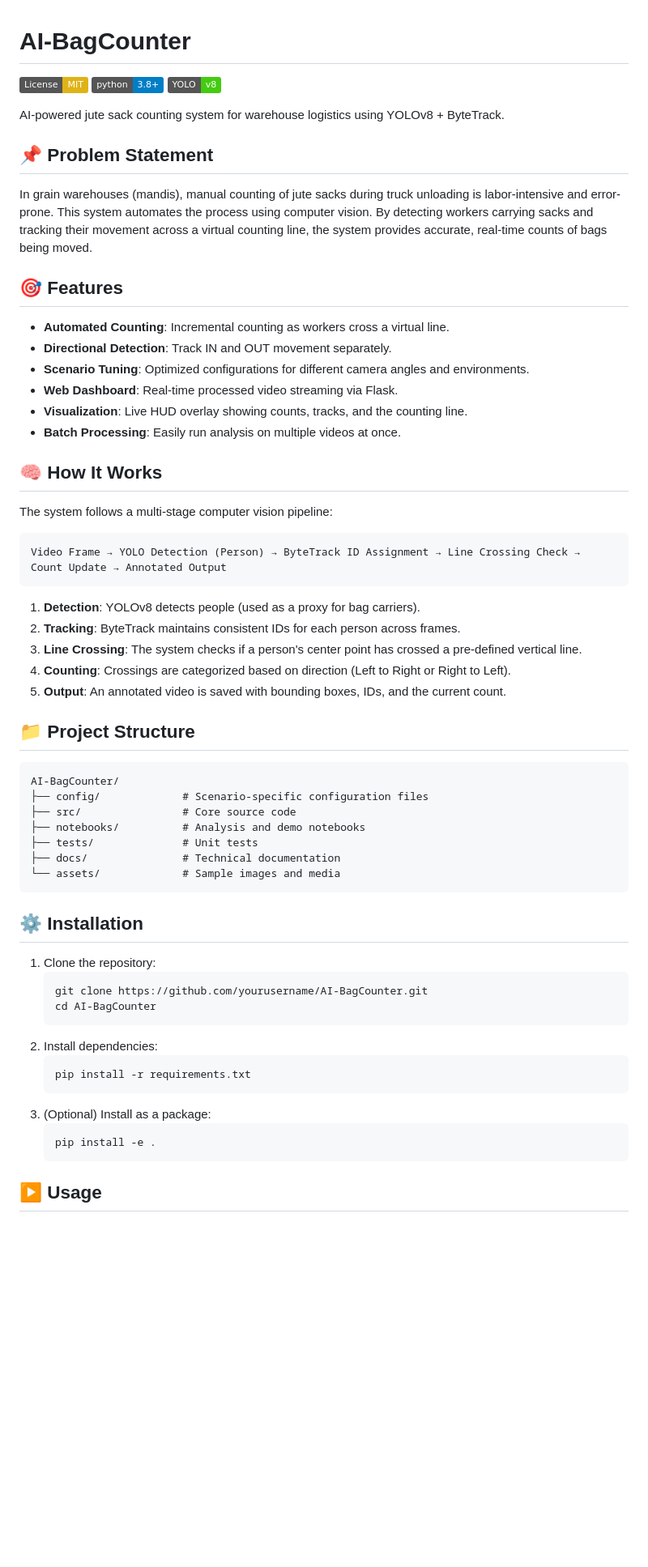
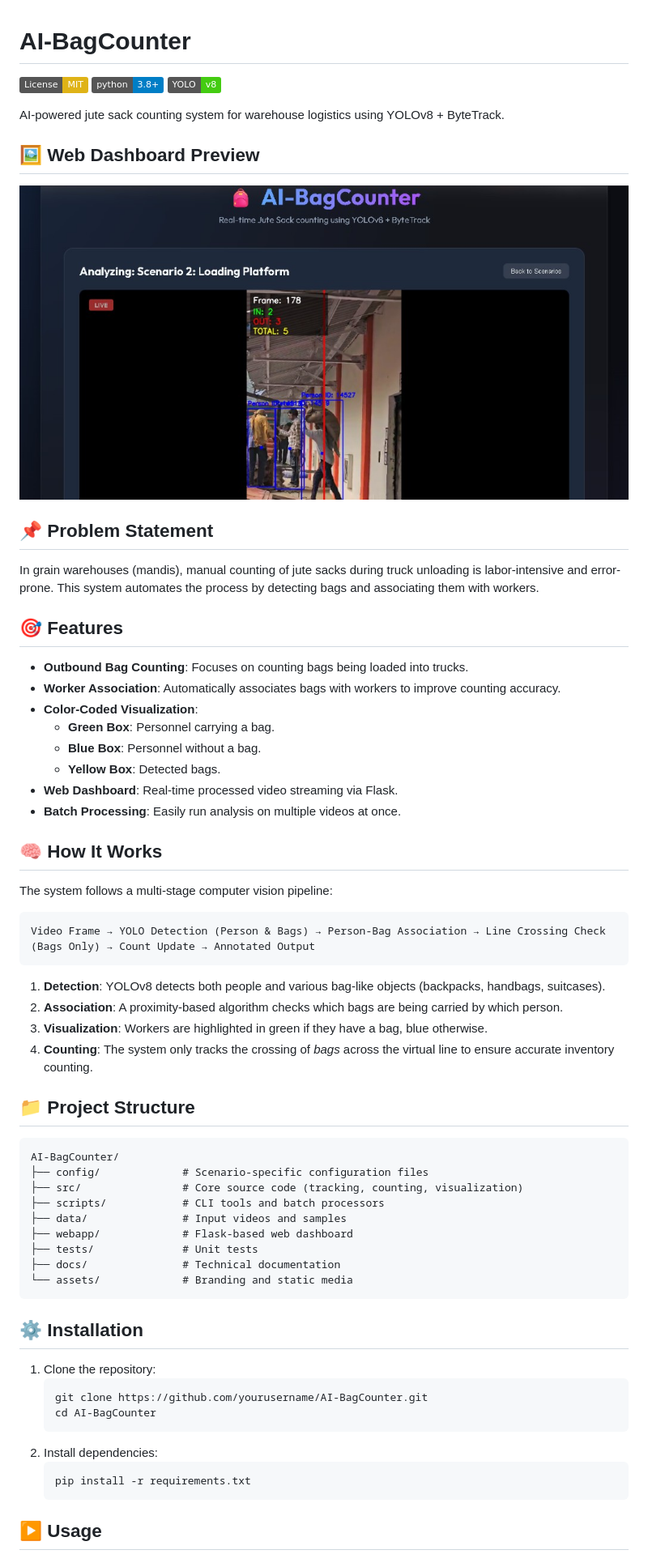
Before and after one commit to avy2025/AI-BagCounter, a Markdown page: README.md, the part around the change printed below. Shown: that part at 81% size. GitHub-like rendering; pictures changed too: assets/ai-bagcounter_scenario2_dashboard.png (added); badges without logos; blank space fills up the shorter version.

Commit message:
docs: add web dashboard preview screenshot to README

````diff
--- a/README.md
+++ b/README.md
@@ -6,39 +6,46 @@
 
 AI-powered jute sack counting system for warehouse logistics using YOLOv8 + ByteTrack.
 
+## 🖼️ Web Dashboard Preview
+
+![AI-BagCounter Web Dashboard](assets/ai-bagcounter_scenario2_dashboard.png)
+
 ## 📌 Problem Statement
-In grain warehouses (mandis), manual counting of jute sacks during truck unloading is labor-intensive and error-prone. This system automates the process using computer vision. By detecting workers carrying sacks and tracking their movement across a virtual counting line, the system provides accurate, real-time counts of bags being moved.
+In grain warehouses (mandis), manual counting of jute sacks during truck unloading is labor-intensive and error-prone. This system automates the process by detecting bags and associating them with workers.
 
 ## 🎯 Features
-- **Automated Counting**: Incremental counting as workers cross a virtual line.
-- **Directional Detection**: Track IN and OUT movement separately.
-- **Scenario Tuning**: Optimized configurations for different camera angles and environments.
+- **Outbound Bag Counting**: Focuses on counting bags being loaded into trucks.
+- **Worker Association**: Automatically associates bags with workers to improve counting accuracy.
+- **Color-Coded Visualization**:
+    - **Green Box**: Personnel carrying a bag.
+    - **Blue Box**: Personnel without a bag.
+    - **Yellow Box**: Detected bags.
 - **Web Dashboard**: Real-time processed video streaming via Flask.
-- **Visualization**: Live HUD overlay showing counts, tracks, and the counting line.
 - **Batch Processing**: Easily run analysis on multiple videos at once.
 
 ## 🧠 How It Works
 The system follows a multi-stage computer vision pipeline:
 
 ```
-Video Frame → YOLO Detection (Person) → ByteTrack ID Assignment → Line Crossing Check → Count Update → Annotated Output
+Video Frame → YOLO Detection (Person & Bags) → Person-Bag Association → Line Crossing Check (Bags Only) → Count Update → Annotated Output
 ```
 
-1. **Detection**: YOLOv8 detects people (used as a proxy for bag carriers).
-2. **Tracking**: ByteTrack maintains consistent IDs for each person across frames.
-3. **Line Crossing**: The system checks if a person's center point has crossed a pre-defined vertical line.
-4. **Counting**: Crossings are categorized based on direction (Left to Right or Right to Left).
-5. **Output**: An annotated video is saved with bounding boxes, IDs, and the current count.
+1. **Detection**: YOLOv8 detects both people and various bag-like objects (backpacks, handbags, suitcases).
+2. **Association**: A proximity-based algorithm checks which bags are being carried by which person.
+3. **Visualization**: Workers are highlighted in green if they have a bag, blue otherwise.
+4. **Counting**: The system only tracks the crossing of *bags* across the virtual line to ensure accurate inventory counting.
 
 ## 📁 Project Structure
 ```
 AI-BagCounter/
 ├── config/             # Scenario-specific configuration files
-├── src/                # Core source code
-├── notebooks/          # Analysis and demo notebooks
+├── src/                # Core source code (tracking, counting, visualization)
+├── scripts/            # CLI tools and batch processors
+├── data/               # Input videos and samples
+├── webapp/             # Flask-based web dashboard
 ├── tests/              # Unit tests
 ├── docs/               # Technical documentation
-└── assets/             # Sample images and media
+└── assets/             # Branding and static media
 ```
 
 ## ⚙️ Installation
@@ -51,10 +58,6 @@ AI-BagCounter/
    ```bash
    pip install -r requirements.txt
    ```
-3. (Optional) Install as a package:
-   ```bash
-   pip install -e .
-   ```
 
 ## ▶️ Usage
 ### Single Video Run
````
Also changed, not shown: other parts of README.md (+3 -26 lines).
